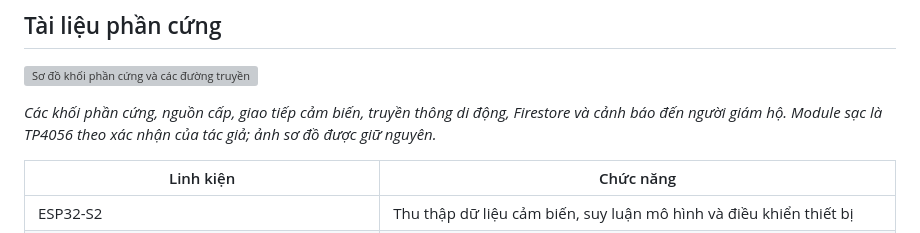
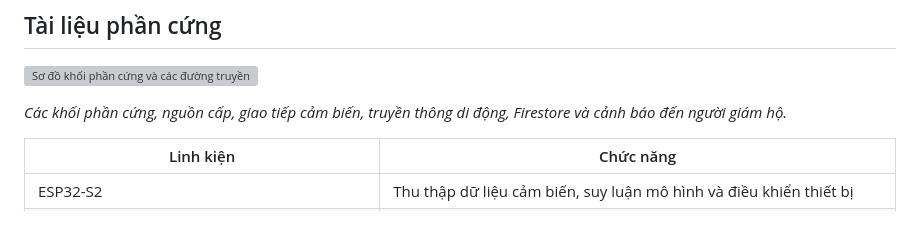
Before and after one commit to NguyenVo-09/aiot-fall-detection-gps, a Markdown page: README.md, the part around the change. Drawn GitHub-style; grey boxes are pictures that could not be loaded.

Commit message:
docs: simplify hardware diagram caption

```diff
--- a/README.md
+++ b/README.md
@@ -83,7 +83,7 @@ Thời lượng pin được **ước tính** với pin Li-Po 2.000 mAh, hiệu
 
 ![Sơ đồ khối phần cứng và các đường truyền thông](images/architecture/P1.png)
 
-*Các khối phần cứng, nguồn cấp, giao tiếp cảm biến, truyền thông di động, Firestore và cảnh báo đến người giám hộ. Module sạc là TP4056 theo xác nhận của tác giả; ảnh sơ đồ được giữ nguyên.*
+*Các khối phần cứng, nguồn cấp, giao tiếp cảm biến, truyền thông di động, Firestore và cảnh báo đến người giám hộ.*
 
 | Linh kiện | Chức năng |
 | --- | --- |
```
